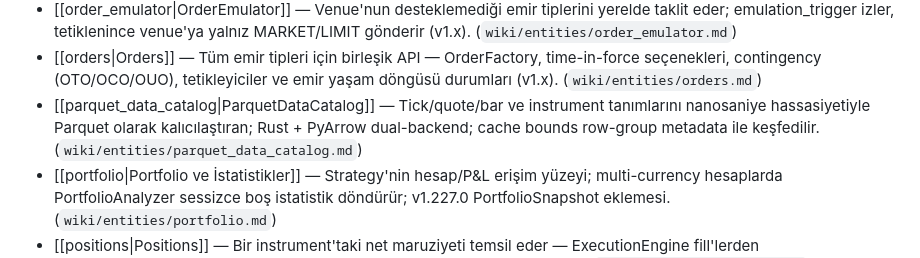
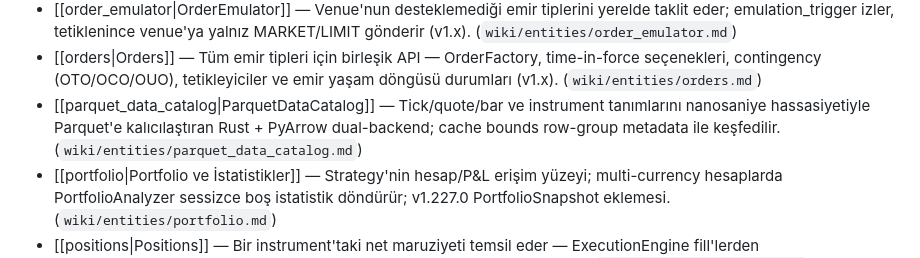
Before and after one commit to muratben19751/NAU_v18Jul, a Markdown page: nautilus_wiki/index.md, the part around the change. Drawn GitHub-style.

```diff
--- a/nautilus_wiki/index.md
+++ b/nautilus_wiki/index.md
@@ -26,7 +26,7 @@ Bu sayfa `tools/wiki_tools.py index` tarafından her sayfanın frontmatter'ında
 - [[order_book|OrderBook]] — Rust order book — L1-L3 tam book state'i, OrderBook + OwnOrderBook ayrımı, delta/depth/snapshot akışları ve kullanılabilir likidite görünümü.  (`wiki/entities/order_book.md`)
 - [[order_emulator|OrderEmulator]] — Venue'nun desteklemediği emir tiplerini yerelde taklit eder; emulation_trigger izler, tetiklenince venue'ya yalnız MARKET/LIMIT gönderir (v1.x).  (`wiki/entities/order_emulator.md`)
 - [[orders|Orders]] — Tüm emir tipleri için birleşik API — OrderFactory, time-in-force seçenekleri, contingency (OTO/OCO/OUO), tetikleyiciler ve emir yaşam döngüsü durumları (v1.x).  (`wiki/entities/orders.md`)
-- [[parquet_data_catalog|ParquetDataCatalog]] — Tick/quote/bar ve instrument tanımlarını nanosaniye hassasiyetiyle Parquet olarak kalıcılaştıran; Rust + PyArrow dual-backend; cache bounds row-group metadata ile keşfedilir.  (`wiki/entities/parquet_data_catalog.md`)
+- [[parquet_data_catalog|ParquetDataCatalog]] — Tick/quote/bar ve instrument tanımlarını nanosaniye hassasiyetiyle Parquet'e kalıcılaştıran Rust + PyArrow dual-backend; cache bounds row-group metadata ile keşfedilir.  (`wiki/entities/parquet_data_catalog.md`)
 - [[portfolio|Portfolio ve İstatistikler]] — Strategy'nin hesap/P&L erişim yüzeyi; multi-currency hesaplarda PortfolioAnalyzer sessizce boş istatistik döndürür; v1.227.0 PortfolioSnapshot eklemesi.  (`wiki/entities/portfolio.md`)
 - [[positions|Positions]] — Bir instrument'taki net maruziyeti temsil eder — ExecutionEngine fill'lerden açar/toplar/kapatır; netting vs hedging OMS'leri ve realized/unrealized PnL.  (`wiki/entities/positions.md`)
 - [[risk_engine|RiskEngine]] — Strategy ile ExecutionEngine arası pre-trade validation, pozisyon izleme ve limit kurallarını uygulayan risk kontrol katmanını özetler.  (`wiki/entities/risk_engine.md`)
```
Also changed, not shown: nautilus_wiki/log.md (+6 -0 lines), 1 other file.
